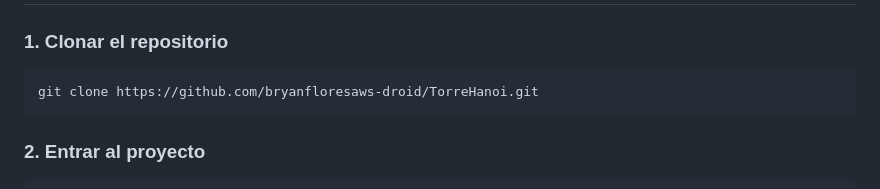
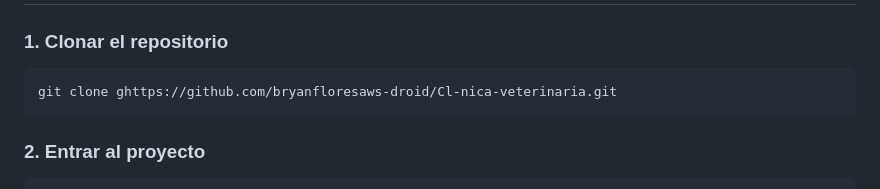
Before and after one commit to bryanflores764/Clinica-veterinaria, a Markdown page: README.md, the part around the change. Rendered like a GitHub page.

````diff
--- a/README.md
+++ b/README.md
@@ -16,7 +16,7 @@ Además, al contar con un sistema digital, la clínica puede mejorar el control
 ### 1. Clonar el repositorio
 
 ```bash
-git clone https://github.com/bryanfloresaws-droid/TorreHanoi.git
+git clone ghttps://github.com/bryanfloresaws-droid/Cl-nica-veterinaria.git
 ```
 
 ### 2. Entrar al proyecto
````
